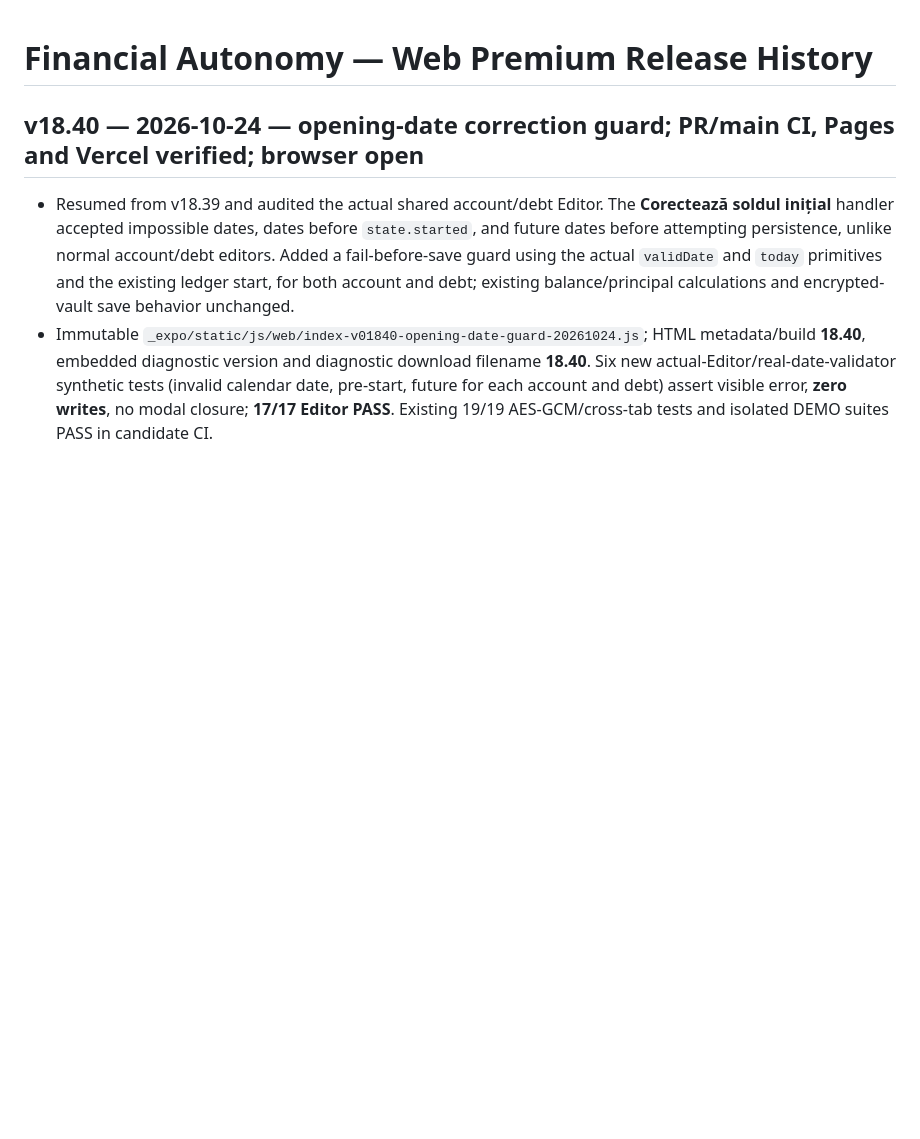
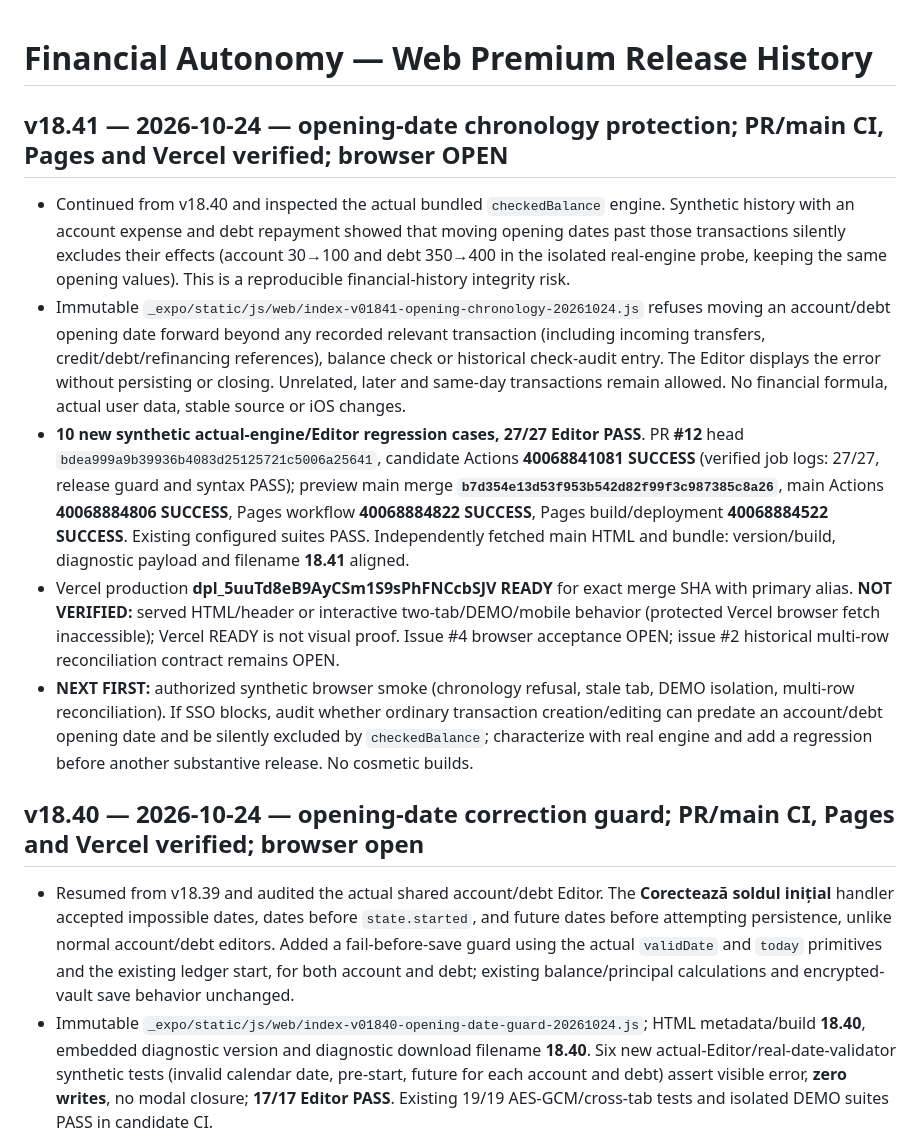
Before and after one commit to nikopol000/financial-autonomy-preview, a Markdown page: WEB_RELEASE_HISTORY.md, the part around the change. Drawn GitHub-style; blank space fills up the shorter version.

Commit message:
docs(web): record verified v18.41 chronology release and next audit

```diff
--- a/WEB_RELEASE_HISTORY.md
+++ b/WEB_RELEASE_HISTORY.md
@@ -1,4 +1,12 @@
 # Financial Autonomy — Web Premium Release History
+
+## v18.41 — 2026-10-24 — opening-date chronology protection; PR/main CI, Pages and Vercel verified; browser OPEN
+
+- Continued from v18.40 and inspected the actual bundled `checkedBalance` engine. Synthetic history with an account expense and debt repayment showed that moving opening dates past those transactions silently excludes their effects (account 30→100 and debt 350→400 in the isolated real-engine probe, keeping the same opening values). This is a reproducible financial-history integrity risk.
+- Immutable `_expo/static/js/web/index-v01841-opening-chronology-20261024.js` refuses moving an account/debt opening date forward beyond any recorded relevant transaction (including incoming transfers, credit/debt/refinancing references), balance check or historical check-audit entry. The Editor displays the error without persisting or closing. Unrelated, later and same-day transactions remain allowed. No financial formula, actual user data, stable source or iOS changes.
+- **10 new synthetic actual-engine/Editor regression cases, 27/27 Editor PASS**. PR **#12** head `bdea999a9b39936b4083d25125721c5006a25641`, candidate Actions **40068841081 SUCCESS** (verified job logs: 27/27, release guard and syntax PASS); preview main merge **`b7d354e13d53f953b542d82f99f3c987385c8a26`**, main Actions **40068884806 SUCCESS**, Pages workflow **40068884822 SUCCESS**, Pages build/deployment **40068884522 SUCCESS**. Existing configured suites PASS. Independently fetched main HTML and bundle: version/build, diagnostic payload and filename **18.41** aligned.
+- Vercel production **dpl_5uuTd8eB9AyCSm1S9sPhFNCcbSJV READY** for exact merge SHA with primary alias. **NOT VERIFIED:** served HTML/header or interactive two-tab/DEMO/mobile behavior (protected Vercel browser fetch inaccessible); Vercel READY is not visual proof. Issue #4 browser acceptance OPEN; issue #2 historical multi-row reconciliation contract remains OPEN.
+- **NEXT FIRST:** authorized synthetic browser smoke (chronology refusal, stale tab, DEMO isolation, multi-row reconciliation). If SSO blocks, audit whether ordinary transaction creation/editing can predate an account/debt opening date and be silently excluded by `checkedBalance`; characterize with real engine and add a regression before another substantive release. No cosmetic builds.
 
 ## v18.40 — 2026-10-24 — opening-date correction guard; PR/main CI, Pages and Vercel verified; browser open
 
```
